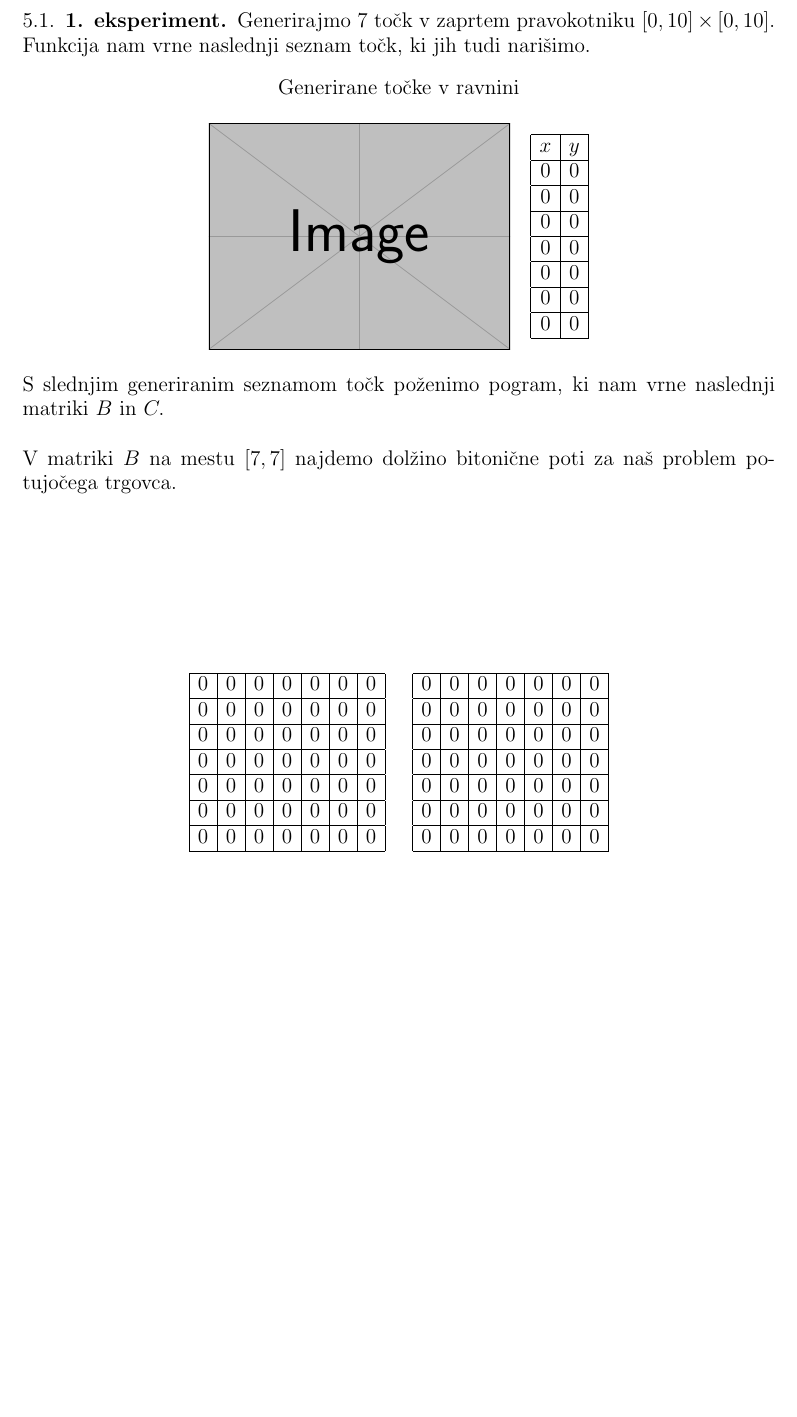
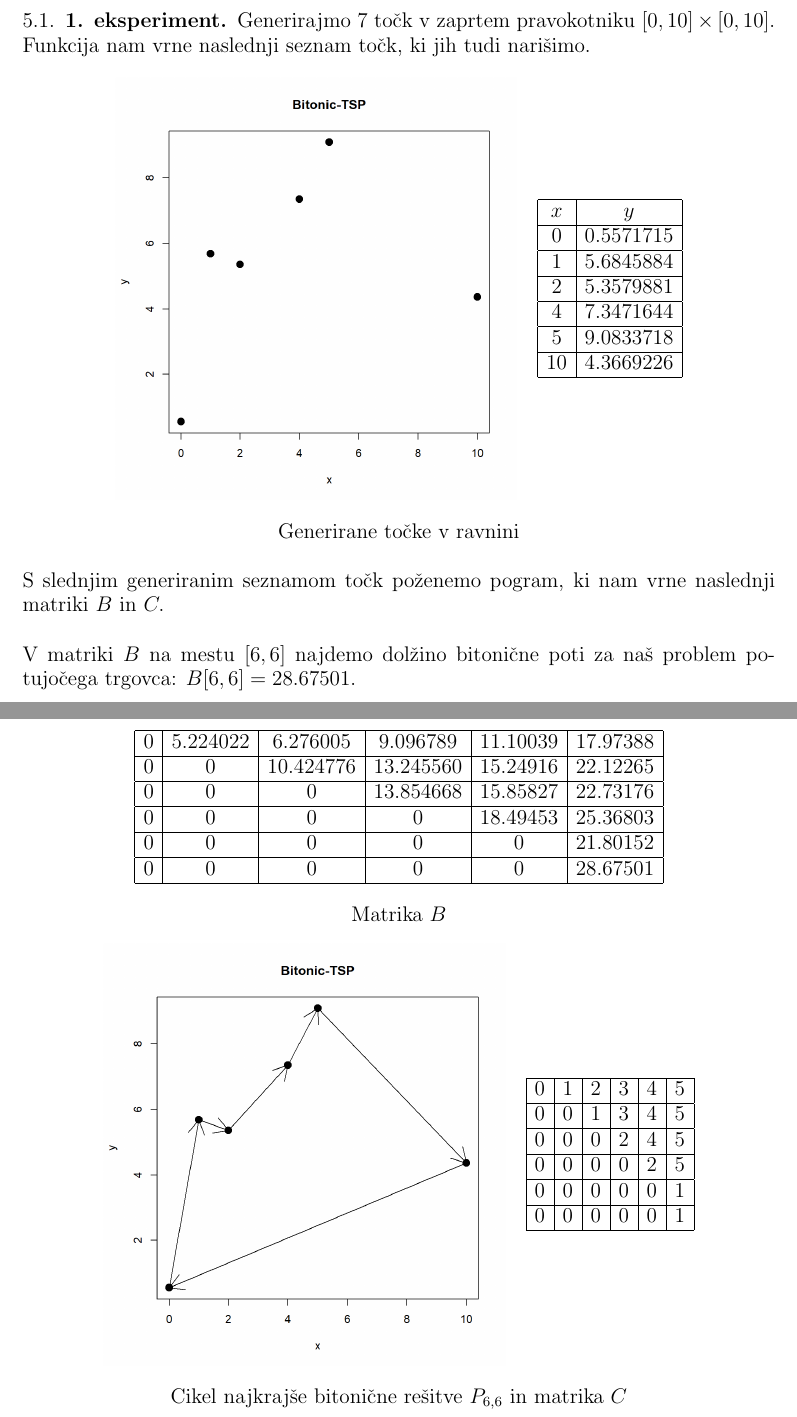
Before and after one commit to TilenHumar/Bitonic-TSP, a LaTeX paper (kratko_poročilo/porocilo.tex): part of page 5 of 5 before the commit and two parts of pages 5 and 6 of 6 after it, the two joined at a grey line, cut so that both start at the same text, the shorter picture padded with empty space. Compiled offline with pdfLaTeX.

Commit message:
dodal eksperiment

```diff
--- a/kratko_poročilo/porocilo.tex
+++ b/kratko_poročilo/porocilo.tex
@@ -260,72 +260,73 @@ Generirajmo 7 točk v zaprtem pravokotniku $[0, 10] \times [0, 10].$ Funkcija na
 ki jih tudi narišimo.
 
 \begin{table}[h]
-  \caption*{Generirane točke v ravnini}
-  \adjustimage{width=6cm,valign=c}{example-image}\quad%
+  \adjustimage{width=8cm,valign=c}{Slike grafov/eks1.png}\quad%
   \begin{tabular}{ |c| c| }
       \hline
    $x$ & $y$ \\
    \hline
-   0 & 0 \\
+   0 & 0.5571715 \\
    \hline
-   0 & 0\\
+   1 & 5.6845884 \\
    \hline
-   0 & 0\\
+   2 & 5.3579881 \\
    \hline
-   0 & 0\\
+   4 & 7.3471644 \\
    \hline
-   0 & 0\\
+   5 & 9.0833718 \\
    \hline
-   0 & 0\\
-   \hline
-   0 & 0\\
+   10 & 4.3669226 \\
    \hline
   \end{tabular}
+  \caption*{Generirane točke v ravnini}
 \end{table}
 
 \noindent
-S slednjim generiranim seznamom točk poženimo pogram, ki nam vrne naslednji matriki $B$ in $C.$
+S slednjim generiranim seznamom točk poženemo pogram, ki nam vrne naslednji matriki $B$ in $C.$
 \newline
 
-\begin{table}
+\begin{table}[h!]
   \begin{tabular}{|c|c|c|c|c|c|c|}
     \hline
-    0 & 0 & 0 & 0 & 0 & 0 & 0\\
+    0 & 5.224022 & 6.276005 & 9.096789 & 11.10039 & 17.97388 \\
     \hline
-    0 & 0 & 0 & 0 & 0 & 0 & 0\\
+    0 & 0 & 10.424776 & 13.245560 & 15.24916 & 22.12265 \\
     \hline
-    0 & 0 & 0 & 0 & 0 & 0 & 0\\
+    0 & 0 & 0 & 13.854668 & 15.85827 & 22.73176 \\
     \hline
-    0 & 0 & 0 & 0 & 0 & 0 & 0\\
+    0 & 0 & 0 & 0 & 18.49453 & 25.36803 \\
     \hline
-    0 & 0 & 0 & 0 & 0 & 0 & 0\\
+    0 & 0 & 0 & 0 & 0 & 21.80152 \\
     \hline
-    0 & 0 & 0 & 0 & 0 & 0 & 0\\
-    \hline
-    0 & 0 & 0 & 0 & 0 & 0 & 0\\
+    0 & 0 & 0 & 0 & 0 & 28.67501 \\
     \hline
   \end{tabular}
-    \quad
+  \caption*{Matrika $B$}
+\end{table}
+
+\begin{table}[h]
+  \adjustimage{width=8cm,valign=c}{Slike grafov/eks1_cikel.png}\quad%
   \begin{tabular}{|c|c|c|c|c|c|c|}
     \hline
-    0 & 0 & 0 & 0 & 0 & 0 & 0\\
+    0 & 1 & 2 & 3 & 4 & 5 \\
     \hline
-    0 & 0 & 0 & 0 & 0 & 0 & 0\\
+    0 & 0 & 1 & 3 & 4 & 5 \\
     \hline
-    0 & 0 & 0 & 0 & 0 & 0 & 0\\
+    0 & 0 & 0 & 2 & 4 & 5 \\
     \hline
-    0 & 0 & 0 & 0 & 0 & 0 & 0\\
+    0 & 0 & 0 & 0 & 2 & 5 \\
     \hline
-    0 & 0 & 0 & 0 & 0 & 0 & 0\\
+    0 & 0 & 0 & 0 & 0 & 1 \\
     \hline
-    0 & 0 & 0 & 0 & 0 & 0 & 0\\
-    \hline
-    0 & 0 & 0 & 0 & 0 & 0 & 0\\
+    0 & 0 & 0 & 0 & 0 & 1 \\
     \hline
   \end{tabular}
+  \caption*{Cikel najkrajše bitonične rešitve $P_{6,6}$ in matrika $C$}
 \end{table}
 
 \noindent
-V matriki $B$ na mestu $[7,7]$ najdemo dolžino bitonične poti za naš problem potujočega trgovca.
+V matriki $B$ na mestu $[6,6]$ najdemo dolžino bitonične poti za naš problem potujočega trgovca:
+$B[6,6] = 28.67501.$
+
 
 \end{document}
```
Also changed, not shown: kratko_poročilo/Slike grafov/eks1.png (added), kratko_poročilo/Slike grafov/eks1_cikel.png (added), kratko_poročilo/porocilo.pdf, 6 other files.
